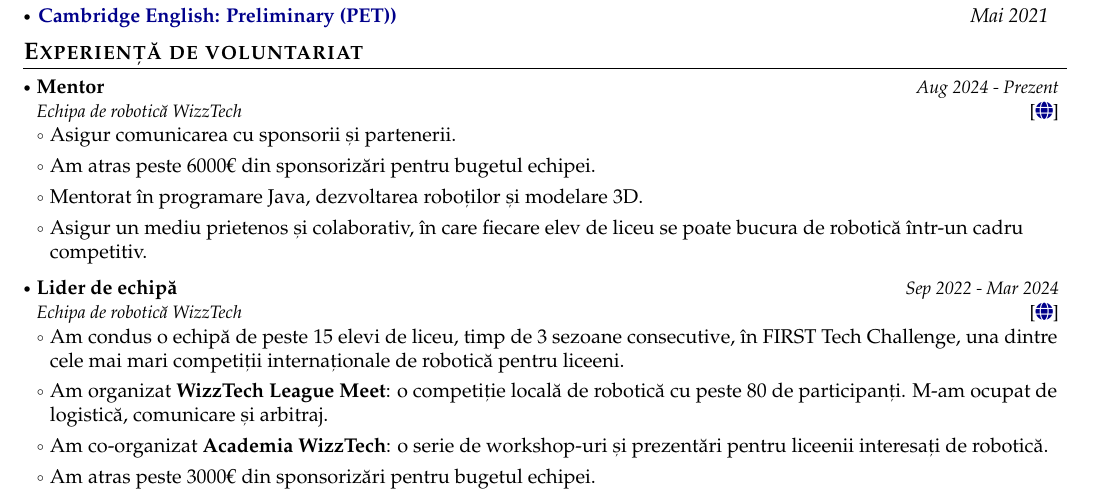
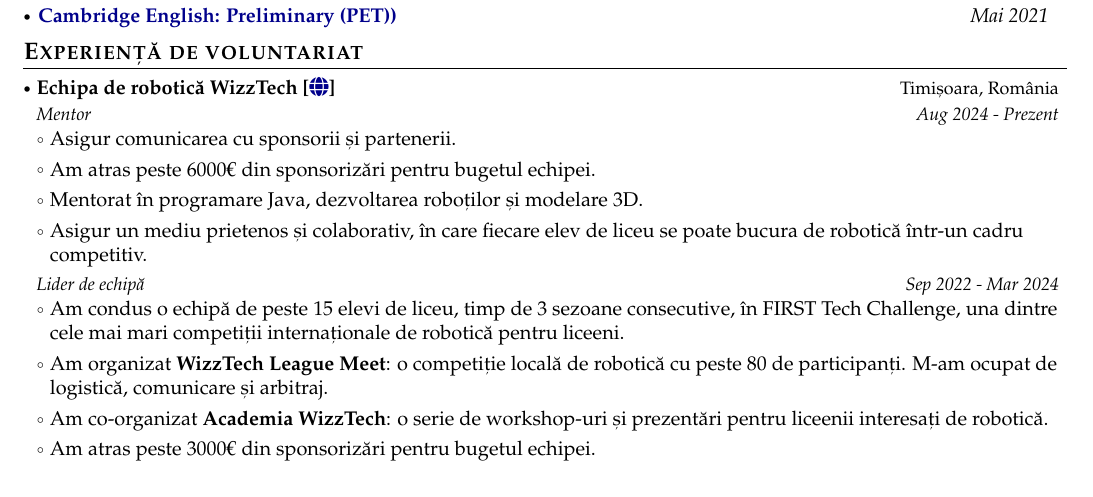
Before and after one commit to VladTomici14/VladTomici14.github.io, a LaTeX CV (cv/main-romana.tex): part of page 2 of 2, cut so that both start at the same text. Compiled offline with pdfLaTeX.

Commit message:
changed the structure for the wizztech robotics team

```diff
--- a/cv/main-romana.tex
+++ b/cv/main-romana.tex
@@ -513,11 +513,9 @@
 \vspace{-0.4mm}
 \resumeSubHeadingListStart
 
-\resumeProject
-  {Mentor}
-  {Echipa de robotică WizzTech}
-  {Aug 2024 - Prezent}
-  {{}[\href{https://github.com/WizzTech-RO048}{\textcolor{darkblue}{\faIcon{globe}}}]}
+\resumeOrg
+  {{Echipa de robotică WizzTech [\href{https://github.com/WizzTech-RO048}{\faIcon{globe}}]}}{Timișoara, România}
+  \resumeRole{Mentor}{Aug 2024 - Prezent}
 \resumeItemListStart
   \item Asigur comunicarea cu sponsorii și partenerii.
   \item Am atras peste 6000\texteuro{} din sponsorizări pentru bugetul echipei.
@@ -525,11 +523,7 @@
   \item Asigur un mediu prietenos și colaborativ, în care fiecare elev de liceu se poate bucura de robotică într-un cadru competitiv.
 \resumeItemListEnd
 
-\resumeProject
-  {Lider de echipă}
-  {Echipa de robotică WizzTech}
-  {Sep 2022 - Mar 2024}
-  {{}[\href{https://github.com/WizzTech-RO048}{\textcolor{darkblue}{\faIcon{globe}}}]}
+  \resumeRole{Lider de echipă}{Sep 2022 - Mar 2024}
 \resumeItemListStart
   \item Am condus o echipă de peste 15 elevi de liceu, timp de 3 sezoane consecutive, în FIRST Tech Challenge, una dintre cele mai mari competiții internaționale de robotică pentru liceeni.
   \item Am organizat \textbf{WizzTech League Meet}: o competiție locală de robotică cu peste 80 de participanți. M-am ocupat de logistică, comunicare și arbitraj.
```
Also changed, not shown: cv/main-english.tex (+4 -10 lines), 2 other files.
